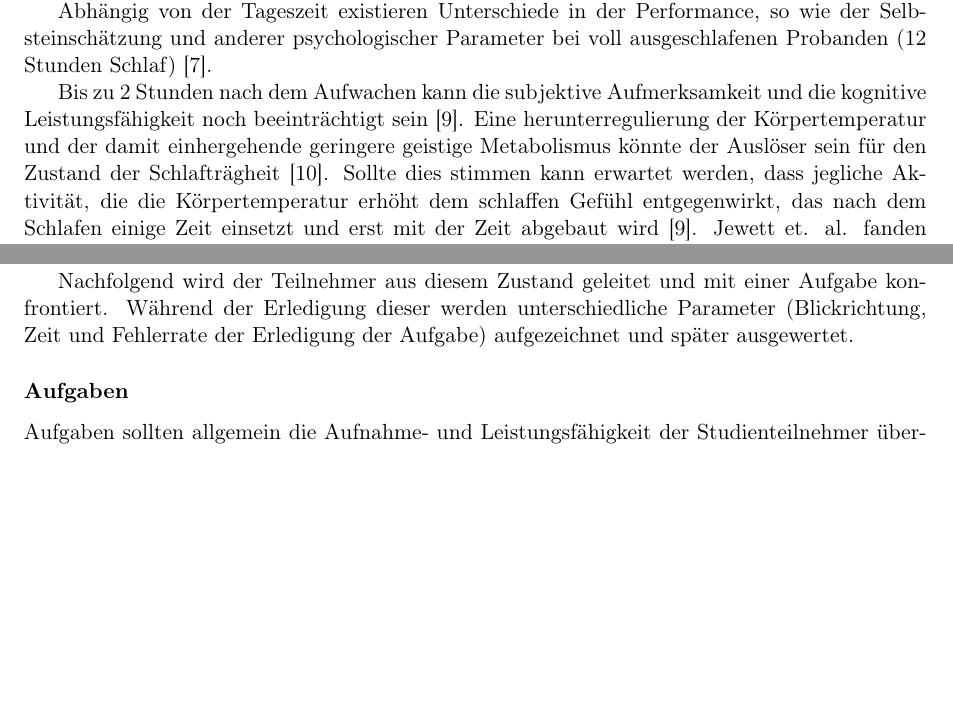
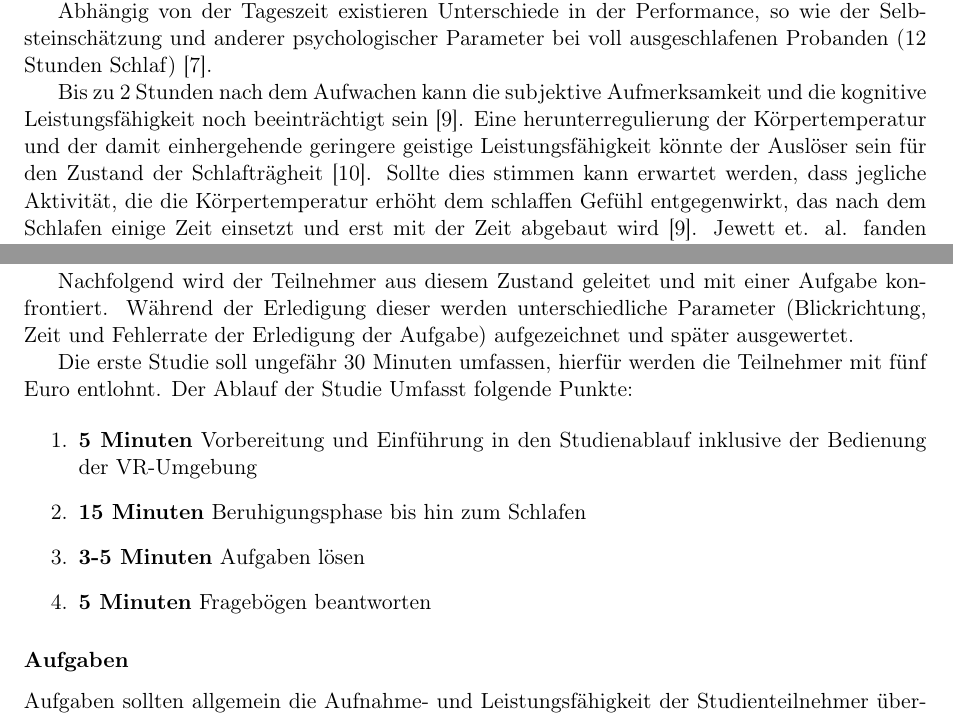
Before and after one commit to tlahmann/mci-af, a LaTeX document (mci.tex): two parts of pages 2 and 4 of 6 before the commit and two parts of pages 2 and 4 of 7 after it, joined at a grey line, cut so that both start at the same text, the shorter picture padded with empty space. Compiled offline with pdfLaTeX.

Commit message:
Describe basic study procedure

```diff
--- a/mci.tex
+++ b/mci.tex
@@ -66,7 +66,7 @@ Schlafentzug verursacht tiefere Kurzschlaf-Phasen~\cite{dinges1985assessing}. So
 
 Abhängig von der Tageszeit existieren Unterschiede in der Performance, so wie der Selbsteinschätzung und anderer psychologischer Parameter bei voll ausgeschlafenen Probanden (12 Stunden Schlaf)~\cite{kraemer2000time}.
 
-Bis zu 2 Stunden nach dem Aufwachen kann die subjektive Aufmerksamkeit und die kognitive Leistungsfähigkeit noch beeinträchtigt sein~\cite{jewett1999time}. Eine herunterregulierung der Körpertemperatur und der damit einhergehende geringere geistige Metabolismus könnte der Auslöser sein für den Zustand der Schlafträgheit~\cite{dinges1990you}. Sollte dies stimmen kann erwartet werden, dass jegliche Aktivität, die die Körpertemperatur erhöht dem schlaffen Gefühl entgegenwirkt, das nach dem Schlafen einige Zeit einsetzt und erst mit der Zeit abgebaut wird~\cite{jewett1999time}. Jewett et. al. fanden heraus, dass aber weder die Helligkeit der Umgebung noch andere Aktivitäten, die kurz nach dem Aufwachen erledigt wurden (Essen, duschen, etc.) signifikant die Aufmerksamkeit noch die Schlafträgheit oder deren Abbau beeinflussten~\cite{jewett1999time}.
+Bis zu 2 Stunden nach dem Aufwachen kann die subjektive Aufmerksamkeit und die kognitive Leistungsfähigkeit noch beeinträchtigt sein~\cite{jewett1999time}. Eine herunterregulierung der Körpertemperatur und der damit einhergehende geringere geistige Leistungsfähigkeit könnte der Auslöser sein für den Zustand der Schlafträgheit~\cite{dinges1990you}. Sollte dies stimmen kann erwartet werden, dass jegliche Aktivität, die die Körpertemperatur erhöht dem schlaffen Gefühl entgegenwirkt, das nach dem Schlafen einige Zeit einsetzt und erst mit der Zeit abgebaut wird~\cite{jewett1999time}. Jewett et. al. fanden heraus, dass aber weder die Helligkeit der Umgebung noch andere Aktivitäten, die kurz nach dem Aufwachen erledigt wurden (Essen, duschen, etc.) signifikant die Aufmerksamkeit noch die Schlafträgheit oder deren Abbau beeinflussten~\cite{jewett1999time}.
 
 In einer Situation von Müdigkeit, die direkt nach dem Aufwachen einsetzt und erst über die Zeit abgebaut wird konnten Probanden einer Studie noch einfache soziale Interaktion durchführen~\cite{dinges1990you}. Die funktionale Deafferenzierung, wie sie von Broughton genannt wurde~\cite{broughton1968sleep} um die niedrigen Hirnaktivitäten nach dem Aufwachen zu beschreiben, erschweren die Aufbringung der mentalen Kapazitäten für komplexe Aufgaben nach dem Erwachen. Daher müssen, in all den Situationen, welche eine erhöhte Leistungsfähigkeit benötigen, die unumgänglichen Effekte der Schlafträgheit im Vorfeld beachtet und denen, die diese Aufgabe erledigen sollen, einfache Tools zur Unterstützung gegeben werden~\cite{ferrara2000sleep}. Aktuell könnten alarmierende Faktoren verwendet werden um diese Ziele zu erreichen, aber weitere Forschung muss bestätigen welcher der Faktoren am effizientesten ist~\cite{ferrara2000sleep}.
 
@@ -116,6 +116,15 @@ Probanden können auf unterschiedliche Arten aufgeweckt werden~\cite{jewett1999t
 Sitzend werden Probanden erst in einen entspannten Zustand versetzt. In diesem sollen sie möglichst ohne Ablenkung verweilen bis sich eine Gelassenheit oder Trägheit einstellt. Diese kann von entspanntem Sitzen bis hin zum Schlaf führen, eine genaue Zeitspanne hierfür kann zwischen Probanden variieren und muss in Tests bestimmt werden.
 
 Nachfolgend wird der Teilnehmer aus diesem Zustand geleitet und mit einer Aufgabe konfrontiert. Während der Erledigung dieser werden unterschiedliche Parameter (Blickrichtung, Zeit und Fehlerrate der Erledigung der Aufgabe) aufgezeichnet und später ausgewertet.
+
+Die erste Studie soll ungefähr 30 Minuten umfassen, hierfür werden die Teilnehmer mit fünf Euro entlohnt. Der Ablauf der Studie Umfasst folgende Punkte:
+
+\begin{enumerate}
+    \item \textbf{5 Minuten} Vorbereitung und Einführung in den Studienablauf inklusive der Bedienung der VR-Umgebung
+    \item \textbf{15 Minuten} Beruhigungsphase bis hin zum Schlafen
+    \item \textbf{3-5 Minuten} Aufgaben lösen
+    \item \textbf{5 Minuten} Fragebögen beantworten
+\end{enumerate}
 
 \subsubsection*{Aufgaben}
 Aufgaben sollten allgemein die Aufnahme- und Leistungsfähigkeit der Studienteilnehmer überprüfen. Um die Aufgaben erledigen zu können sollten keinerlei Erfahrung mit Virtual-Reality Geräten vorausgesetzt werden. Die Übungen müssen einfach verständlich und nach möglichkeit ohne Spielerfahrung machbar sein. Um die Spiele zu entwickeln können aber auch Toolboxes und Frameworks herangezogen werden, so zum beispiel auch~\cite{devisch2018mini}.
```
Also changed, not shown: mci.tex (2 more changed lines).
